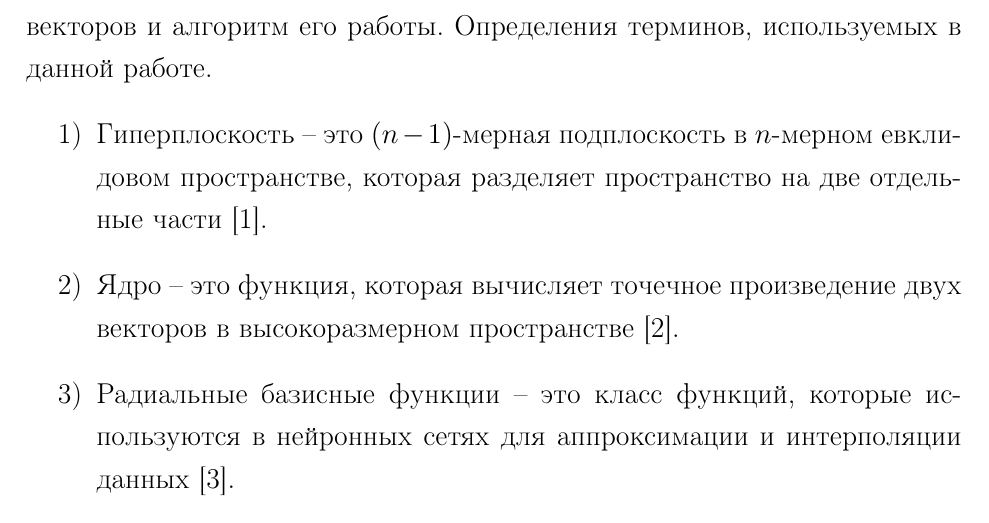
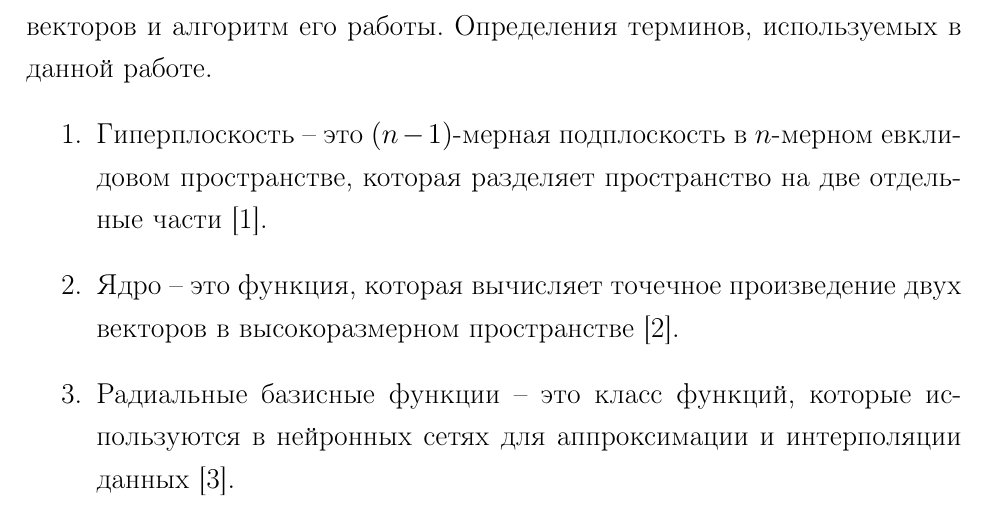
Before and after one commit to Mamvriyskiy/NIR, a LaTeX document (report.tex, which reads parts/supportVector.tex): part of page 2 of 16, cut so that both start at the same text. The pictures show the PDF file report.pdf that the author committed with the source.

Commit message:
little fix

```diff
--- a/parts/supportVector.tex
+++ b/parts/supportVector.tex
@@ -2,7 +2,7 @@
 \section*{Введение}
 В данном разделе рассмотрены основные понятия метода опорных векторов и алгоритм его работы.
 Определения терминов, используемых в данной работе.
-\begin{enumerate}
+\begin{enumerate}[label=\arabic*.]
 	\item Гиперплоскость – это $(n-1)$-мерная подплоскость в $n$-мерном евклидовом пространстве, которая разделяет пространство на две отдельные части \cite{hyperploskostb}.
 	\item Ядро – это функция, которая вычисляет точечное произведение двух векторов в высокоразмерном пространстве \cite{kernel}.
 	\item Радиальные базисные функции – это класс функций, которые используются в нейронных сетях для аппроксимации и интерполяции данных \cite{rbf}.
```
Also changed, not shown: report.pdf.
